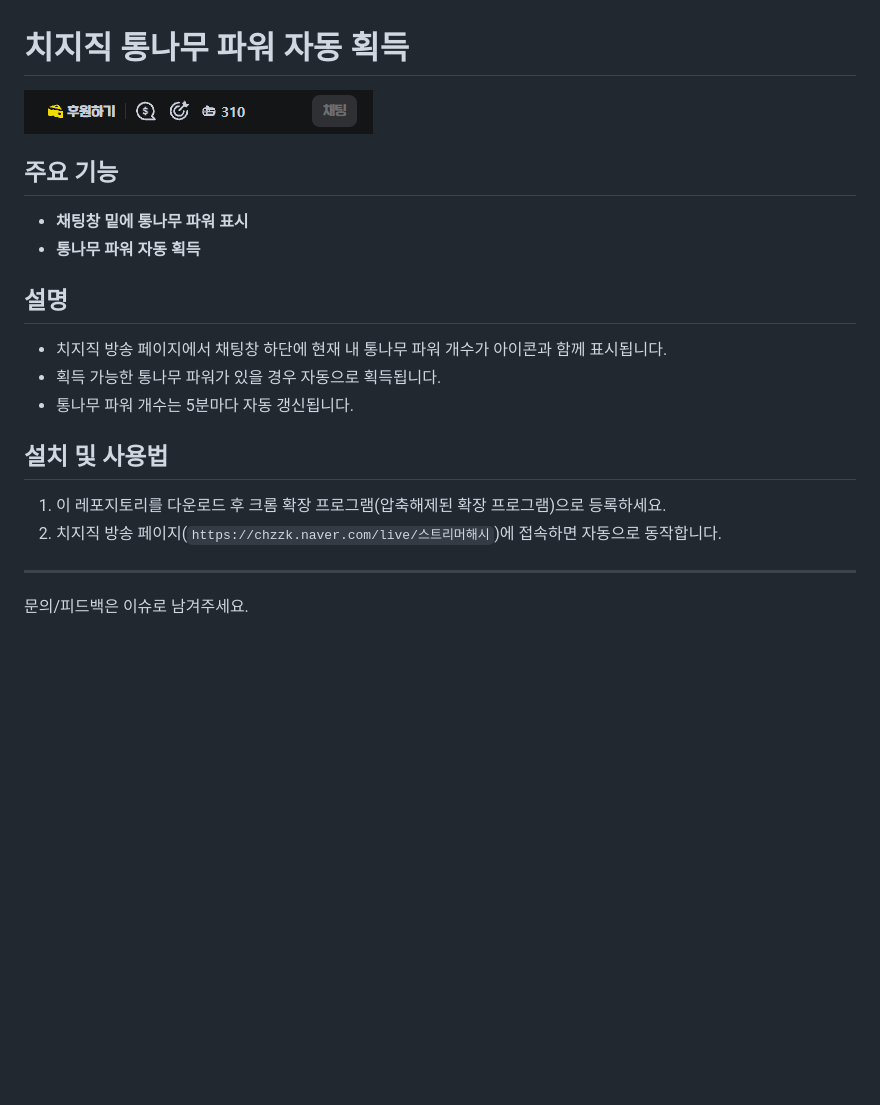
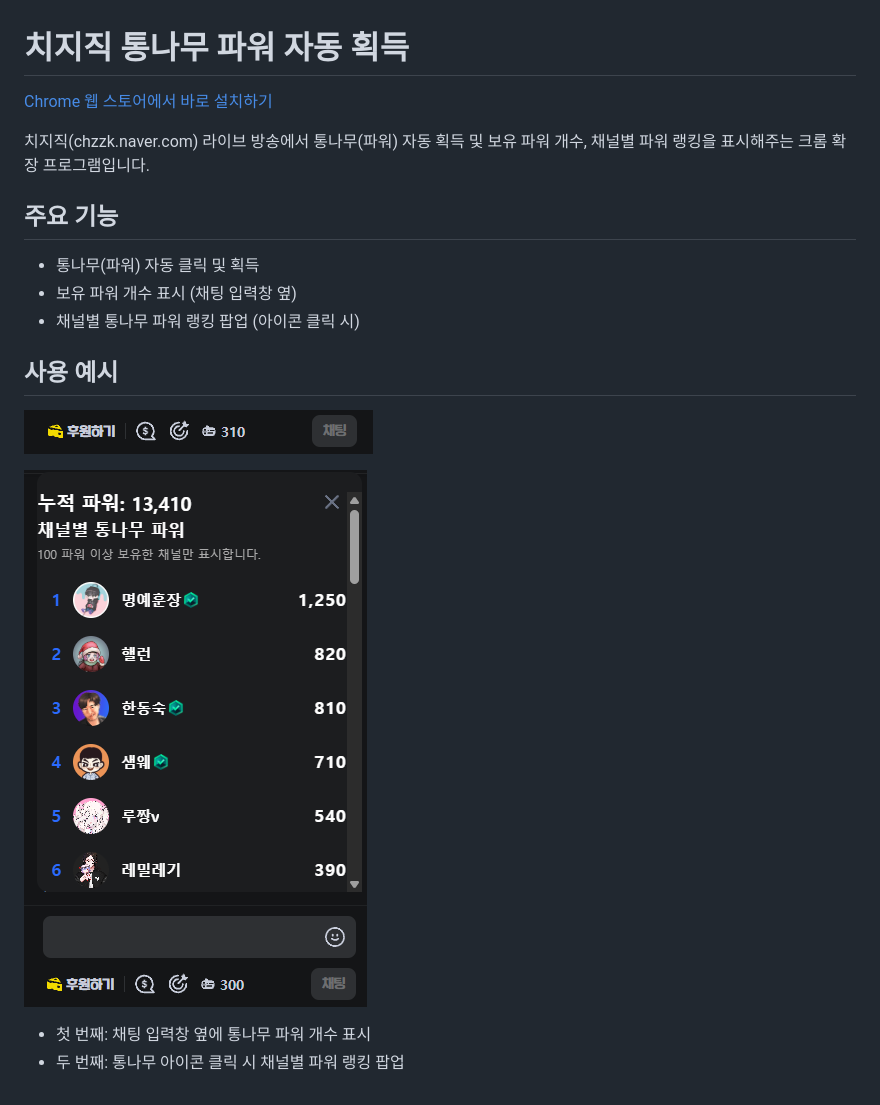
Before and after one commit to choco-lily/chzzk_auto_log_power, a Markdown page: README.md, the part around the change. Drawn GitHub-style; pictures changed too: example2.png (added); blank space fills up the shorter version.

```diff
--- a/README.md
+++ b/README.md
@@ -1,19 +1,19 @@
 # 치지직 통나무 파워 자동 획득
 
-![example](example.png)
+[Chrome 웹 스토어에서 바로 설치하기](https://chromewebstore.google.com/detail/%EC%B9%98%EC%A7%80%EC%A7%81-%ED%86%B5%EB%82%98%EB%AC%B4-%ED%8C%8C%EC%9B%8C-%EC%9E%90%EB%8F%99-%ED%9A%8D%EB%93%9D/mdammcmmopljkpnokoodkahdhnpijhib)
+
+치지직(chzzk.naver.com) 라이브 방송에서 통나무(파워) 자동 획득 및 보유 파워 개수, 채널별 파워 랭킹을 표시해주는 크롬 확장 프로그램입니다.
 
 ## 주요 기능
-- **채팅창 밑에 통나무 파워 표시**
-- **통나무 파워 자동 획득**
+- 통나무(파워) 자동 클릭 및 획득
+- 보유 파워 개수 표시 (채팅 입력창 옆)
+- 채널별 통나무 파워 랭킹 팝업 (아이콘 클릭 시)
 
-## 설명
-- 치지직 방송 페이지에서 채팅창 하단에 현재 내 통나무 파워 개수가 아이콘과 함께 표시됩니다.
-- 획득 가능한 통나무 파워가 있을 경우 자동으로 획득됩니다.
-- 통나무 파워 개수는 5분마다 자동 갱신됩니다.
+## 사용 예시
 
-## 설치 및 사용법
-1. 이 레포지토리를 다운로드 후 크롬 확장 프로그램(압축해제된 확장 프로그램)으로 등록하세요.
-2. 치지직 방송 페이지(`https://chzzk.naver.com/live/스트리머해시`)에 접속하면 자동으로 동작합니다.
+![파워 개수 표시 예시](example.png)
 
----
-문의/피드백은 이슈로 남겨주세요.
+![채널별 통나무 파워 팝업 예시](example2.png)
+
+- 첫 번째: 채팅 입력창 옆에 통나무 파워 개수 표시
+- 두 번째: 통나무 아이콘 클릭 시 채널별 파워 랭킹 팝업
```
Also changed, not shown: 1 other file.
